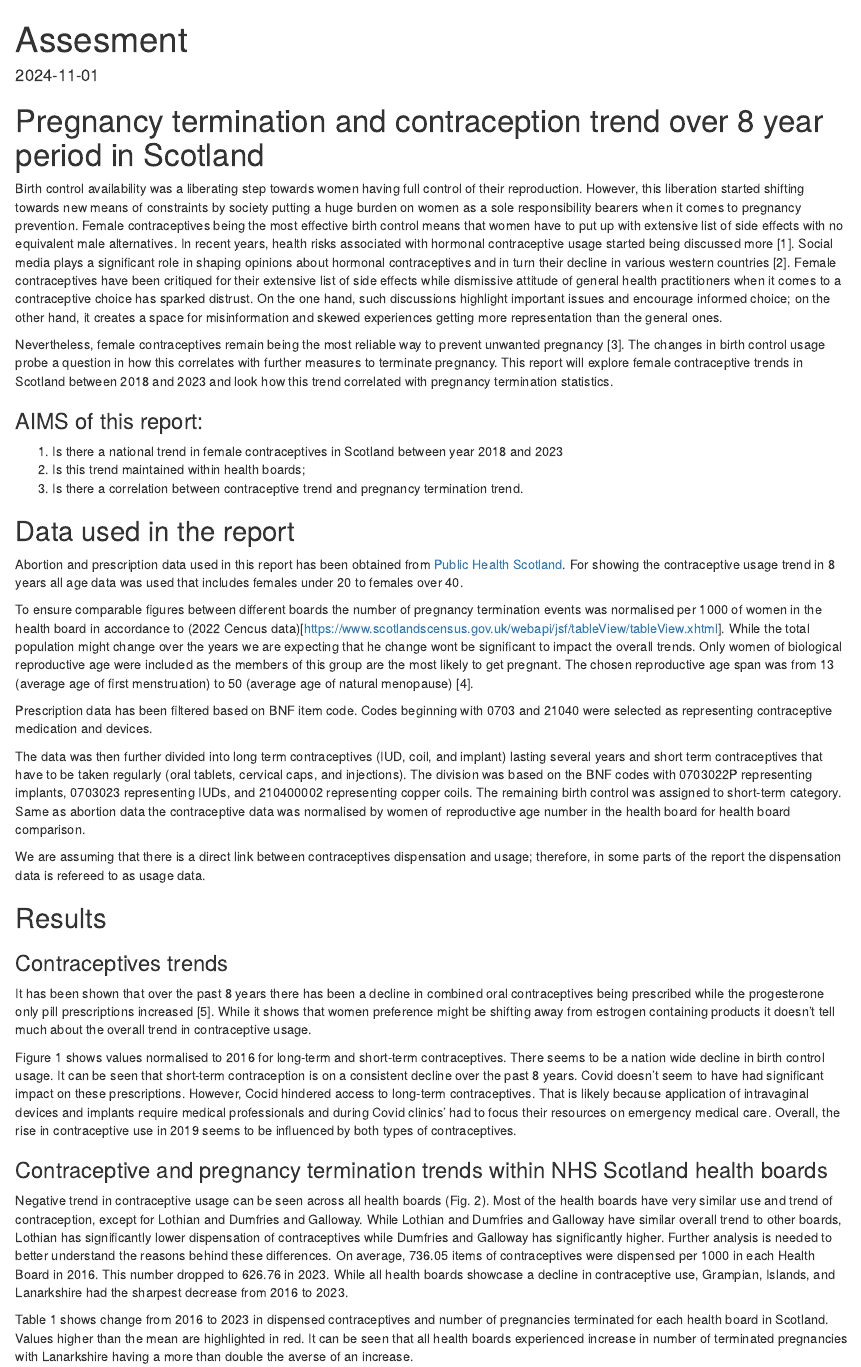
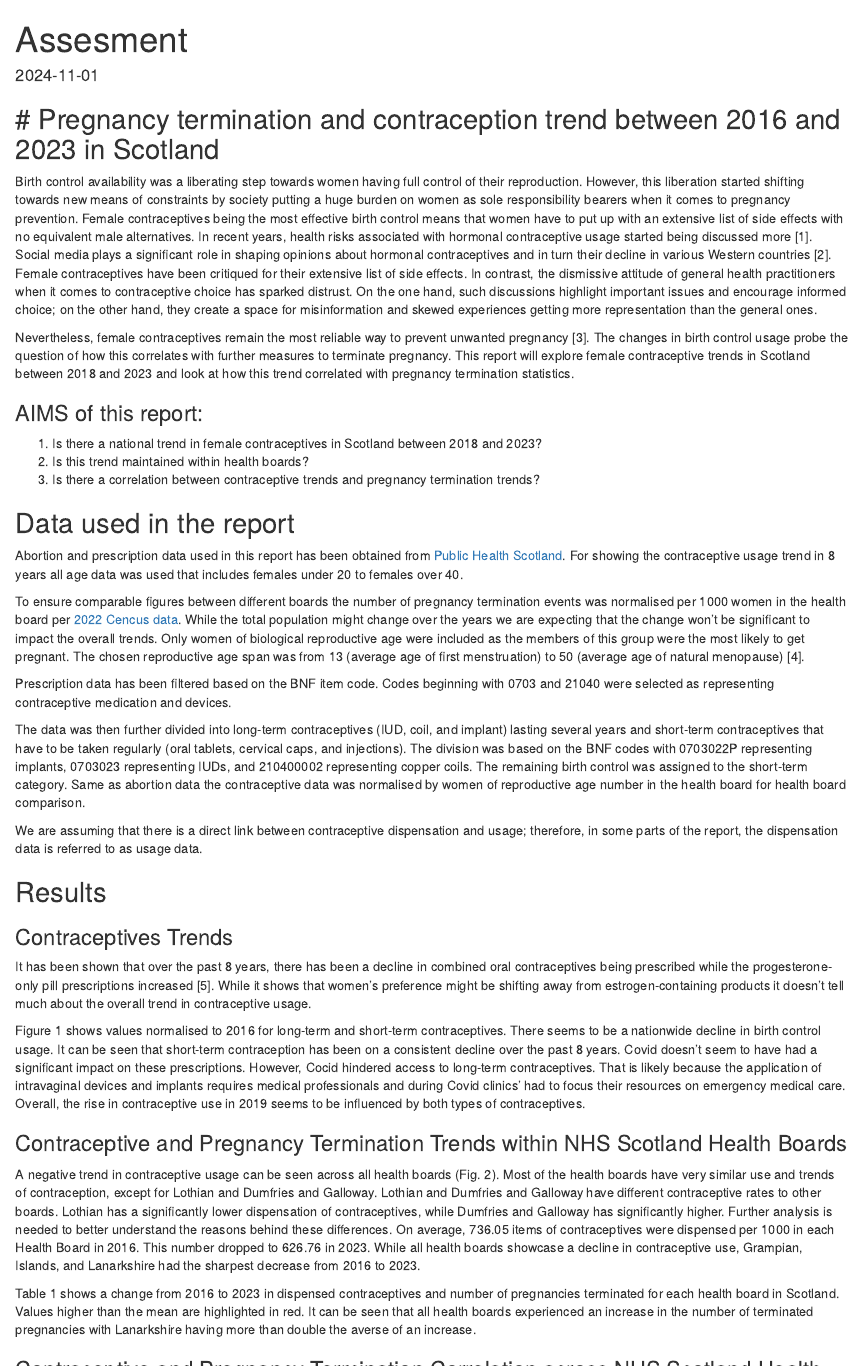
Before and after one commit to atejon123/B206932, an R Markdown document (docs/index.Rmd): the page in a window 1100 px wide, from its top. Rendered offline with R 4.5, knitr and Pandoc, with nearby package versions; some code elsewhere in the file could not run offline; column names are cleaned by a stand-in for the janitor package.

Commit message:
Spelling fixed

````diff
--- a/docs/index.Rmd
+++ b/docs/index.Rmd
@@ -3,18 +3,19 @@ title: "Assesment"
 output: html_document
 date: "2024-11-01"
 ---
-# Pregnancy termination and contraception trend over 8 year period in Scotland
+# Pregnancy termination and contraception trend between 2016 and 2023 in Scotland
+---
 
-Birth control availability was a liberating step towards women having full control of their reproduction. However, this liberation started shifting towards new means of constraints by society putting a huge burden on women as a sole responsibility bearers when it comes to pregnancy prevention. Female contraceptives being the most effective birth control means that women have to put up with extensive list of side effects with no equivalent male alternatives. In recent years, health risks associated with hormonal contraceptive usage started being discussed more [1]. Social media plays a significant role in shaping opinions about hormonal contraceptives and in turn their decline in various western countries [2]. Female contraceptives have been critiqued for their extensive list of side effects while dismissive attitude of general health practitioners when it comes to a contraceptive choice has sparked distrust. On the one hand, such discussions highlight important issues and encourage informed choice; on the other hand, it creates a space for misinformation and skewed experiences getting more representation than the general ones.
+Birth control availability was a liberating step towards women having full control of their reproduction. However, this liberation started shifting towards new means of constraints by society putting a huge burden on women as sole responsibility bearers when it comes to pregnancy prevention. Female contraceptives being the most effective birth control means that women have to put up with an extensive list of side effects with no equivalent male alternatives. In recent years, health risks associated with hormonal contraceptive usage started being discussed more [1]. Social media plays a significant role in shaping opinions about hormonal contraceptives and in turn their decline in various Western countries [2]. Female contraceptives have been critiqued for their extensive list of side effects. In contrast, the dismissive attitude of general health practitioners when it comes to contraceptive choice has sparked distrust. On the one hand, such discussions highlight important issues and encourage informed choice; on the other hand, they create a space for misinformation and skewed experiences getting more representation than the general ones.
 
-Nevertheless, female contraceptives remain being the most reliable way to prevent unwanted pregnancy [3]. The changes in birth control usage probe a question in how this correlates with further measures to terminate pregnancy. This report will explore female contraceptive trends in Scotland between 2018 and 2023 and look how this trend correlated with pregnancy termination statistics.
+Nevertheless, female contraceptives remain the most reliable way to prevent unwanted pregnancy [3]. The changes in birth control usage probe the question of how this correlates with further measures to terminate pregnancy. This report will explore female contraceptive trends in Scotland between 2018 and 2023 and look at how this trend correlated with pregnancy termination statistics.
 
 
 ### AIMS of this report:
 
-1. Is there a national trend in female contraceptives in Scotland between year 2018 and 2023
-2. Is this trend maintained within health boards;
-3. Is there a correlation between contraceptive trend and pregnancy termination trend.
+1. Is there a national trend in female contraceptives in Scotland between 2018 and 2023?
+2. Is this trend maintained within health boards?
+3. Is there a correlation between contraceptive trends and pregnancy termination trends?
 
 
 ```{r setup, include=FALSE}
@@ -37,8 +38,13 @@ library(patchwork)
 
 Abortion and prescription data used in this report has been obtained from [Public Health Scotland](https://www.opendata.nhs.scot/dataset). For showing the contraceptive usage trend in 8 years all age data was used that includes females under 20 to females over 40.
 
-To ensure comparable figures between different boards the number of pregnancy termination events was normalised per 1000 of women in the health board in accordance to (2022 Cencus data)[https://www.scotlandscensus.gov.uk/webapi/jsf/tableView/tableView.xhtml]. While the total population might change over the years we are expecting that he change wont be significant to impact the overall trends. Only women of biological reproductive age were included as the members of this group are the most likely to get pregnant. The chosen reproductive age span was from 13 (average age of first menstruation) to 50 (average age of natural menopause) [4].
+To ensure comparable figures between different boards the number of pregnancy termination events was normalised per 1000 women in the health board per [2022 Cencus data](https://www.scotlandscensus.gov.uk/webapi/jsf/tableView/tableView.xhtml). While the total population might change over the years we are expecting that the change won't be significant to impact the overall trends. Only women of biological reproductive age were included as the members of this group were the most likely to get pregnant. The chosen reproductive age span was from 13 (average age of first menstruation) to 50 (average age of natural menopause) [4].
 
+Prescription data has been filtered based on the BNF item code. Codes beginning with 0703 and 21040 were selected as representing contraceptive medication and devices.
+
+The data was then further divided into long-term contraceptives (IUD, coil, and implant) lasting several years and short-term contraceptives that have to be taken regularly (oral tablets, cervical caps, and injections). The division was based on the BNF codes with 0703022P representing implants, 0703023 representing IUDs, and 210400002 representing copper coils. The remaining birth control was assigned to the short-term category. Same as abortion data the contraceptive data was normalised by women of reproductive age number in the health board for health board comparison.
+
+We are assuming that there is a direct link between contraceptive dispensation and usage; therefore, in some parts of the report, the dispensation data is referred to as usage data.
 
 
 ```{r Heatlh board names and population, include=FALSE}
@@ -120,7 +126,7 @@ abortion_data <- left_join(abortion_data, health_board_population, by = "hb")  %
 
 ```
 
-Prescription data has been filtered based on BNF item code. Codes beginning with 0703 and 21040 were selected as representing contraceptive medication and devices.
+
 
 
 ```{r URLs for prescription data, include=FALSE}
@@ -298,9 +304,7 @@ full_prescirption_dataset <- left_join(full_prescirption_dataset, health_board_p
 
 ```
 
-The data was then further divided into long term contraceptives (IUD, coil, and implant) lasting several years and short term contraceptives that have to be taken regularly (oral tablets, cervical caps, and injections). The division was based on the BNF codes with 0703022P representing implants, 0703023 representing IUDs, and 210400002 representing copper coils. The remaining birth control was assigned to short-term category. Same as abortion data the contraceptive data was normalised by women of reproductive age number in the health board for health board comparison.
 
-We are assuming that there is a direct link between contraceptives dispensation and usage; therefore, in some parts of the report the dispensation data is refereed to as usage data.
 
 ```{r filter datasets to create long term and short term contraception datasets, include=FALSE}
 long_term_contraception <- full_prescirption_dataset %>%
@@ -347,13 +351,13 @@ combined_data <- left_join(abortion_data_hb, contraception_data_hb, by = c("year
 
 ## Results
 
-### Contraceptives trends
+### Contraceptives Trends
 
-It has been shown that over the past 8 years there has been a decline in combined oral contraceptives being prescribed while the progesterone only pill prescriptions increased [5]. While it shows that women preference might be shifting away from estrogen containing products it doesn't tell much about the overall trend in contraceptive usage.
+It has been shown that over the past 8 years, there has been a decline in combined oral contraceptives being prescribed while the progesterone-only pill prescriptions increased [5]. While it shows that women's preference might be shifting away from estrogen-containing products it doesn’t tell much about the overall trend in contraceptive usage.
 
-Figure 1 shows values normalised to 2016 for long-term and short-term contraceptives. There seems to be a nation wide decline in birth control usage. It can be seen that short-term contraception is on a consistent decline over the past 8 years. Covid doesn't seem to have had significant impact on these prescriptions. However, Cocid hindered access to long-term contraceptives. That is likely because application of intravaginal devices and implants require medical professionals and during Covid clinics' had to focus their resources on emergency medical care. Overall, the rise in contraceptive use in 2019 seems to be influenced by both types of contraceptives.
+Figure 1 shows values normalised to 2016 for long-term and short-term contraceptives. There seems to be a nationwide decline in birth control usage. It can be seen that short-term contraception has been on a consistent decline over the past 8 years. Covid doesn’t seem to have had a significant impact on these prescriptions. However, Cocid hindered access to long-term contraceptives. That is likely because the application of intravaginal devices and implants requires medical professionals and during Covid clinics’ had to focus their resources on emergency medical care. Overall, the rise in contraceptive use in 2019 seems to be influenced by both types of contraceptives.
+
 
 
 ```{r Figure 1, echo = FALSE, fig.cap='Fig. 1: Normalised prescription of long-term and short-term contraceptives'}
 
-ggplot() +
@@ -362,3 +365,5 @@ ggplot() +
+  geom_line(data = long_term_contraception, aes(y = sum, x = year), color = "#6D91F2", linewidth = 2) +
+  geom_line(data = short_term_contraception, aes(y = sum, x = year), color = "#6DF2A6", linewidth=2) +
   geom_vline(xintercept = 2020, color="grey", size=.5, linetype = "dashed") +
   geom_vline(xintercept = 2022, color="grey", size=.5, linetype = "dashed") +
   theme_classic() +
@@ -372,15 +377,15 @@ ggplot() +
   labs(title = "Normalised prescription of long-term and short-term contraceptives", x = "Year", y = "Normalised value of items dispensed per year") +
   annotate(geom="text", x=2021, y=1,
            label="COVID period", colour = "#71797E")
-
+)
 
 ```
 
-### Contraceptive and pregnancy termination trends within NHS Scotland health boards
+### Contraceptive and Pregnancy Termination Trends within NHS Scotland Health Boards
 
-Negative trend in contraceptive usage can be seen across all health boards (Fig. 2). Most of the health boards have very similar use and trend of contraception, except for Lothian and Dumfries and Galloway. While Lothian and Dumfries and Galloway have similar overall trend to other boards, Lothian has significantly lower dispensation of contraceptives while Dumfries and Galloway has significantly higher. Further analysis is needed to better understand the reasons behind these differences. On average, 736.05 items of contraceptives were dispensed per 1000 in each Health Board in 2016. This number dropped to 626.76 in 2023. While all health boards showcase a decline in contraceptive use, Grampian, Islands, and Lanarkshire had the sharpest decrease from 2016 to 2023.
+A negative trend in contraceptive usage can be seen across all health boards (Fig. 2). Most of the health boards have very similar use and trends of contraception, except for Lothian and Dumfries and Galloway. Lothian and Dumfries and Galloway have different contraceptive rates to other boards. Lothian has a significantly lower dispensation of contraceptives, while Dumfries and Galloway has significantly higher. Further analysis is needed to better understand the reasons behind these differences. On average, 736.05 items of contraceptives were dispensed per 1000 in each Health Board in 2016. This number dropped to 626.76 in 2023. While all health boards showcase a decline in contraceptive use, Grampian, Islands, and Lanarkshire had the sharpest decrease from 2016 to 2023.
 
-Table 1 shows change from 2016 to 2023 in dispensed contraceptives and number of pregnancies terminated for each health board in Scotland. Values higher than the mean are highlighted in red. It can be seen that all health boards experienced increase in number of terminated pregnancies with Lanarkshire having a more than double the averse of an increase.
+Table 1 shows a change from 2016 to 2023 in dispensed contraceptives and number of pregnancies terminated for each health board in Scotland. Values higher than the mean are highlighted in red. It can be seen that all health boards experienced an increase in the number of terminated pregnancies with Lanarkshire having more than double the averse of an increase.
 
 ```{r, echo = FALSE, fig.cap='Fig. 2: Contraceptives prescription in each NHS Scotland health board'}
 
````
Also changed, not shown: docs/index.Rmd (21 more changed lines), 1 other file.
